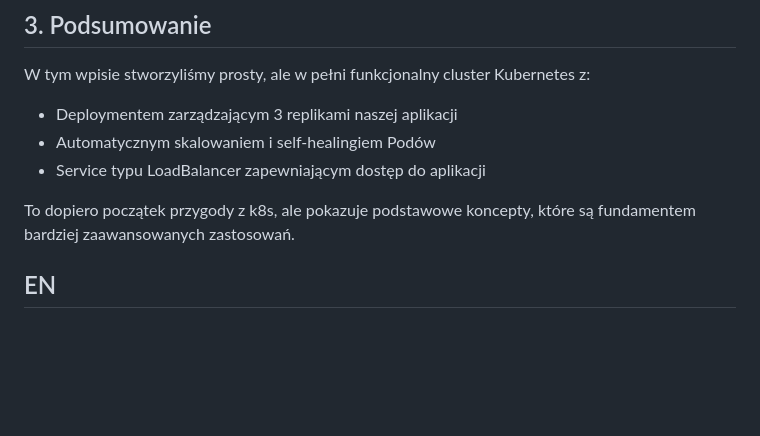
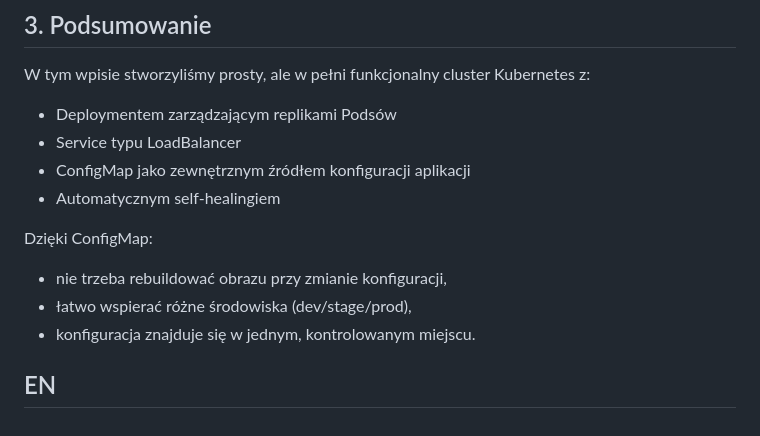
Before and after one commit to mpiotro4/mpiotro-pl, a Markdown page: blog/posts/2024-11-14-my-first-k8s-cluster.md, the part around the change printed below. Rendered like a GitHub page; blank space fills up the shorter version.

Commit message:
2024-11-14-my-first-k8s-cluster.md: add section 2.3 config map

```diff
--- a/blog/posts/2024-11-14-my-first-k8s-cluster.md
+++ b/blog/posts/2024-11-14-my-first-k8s-cluster.md
@@ -272,11 +348,15 @@ automatycznie rozdziela ruch między wszystkie 3 Pody. Dla nas to niewidoczne
 
 W tym wpisie stworzyliśmy prosty, ale w pełni funkcjonalny cluster Kubernetes z:
 
-- Deploymentem zarządzającym 3 replikami naszej aplikacji
-- Automatycznym skalowaniem i self-healingiem Podów
-- Service typu LoadBalancer zapewniającym dostęp do aplikacji
+* Deploymentem zarządzającym replikami Podsów
+* Service typu LoadBalancer
+* ConfigMap jako zewnętrznym źródłem konfiguracji aplikacji
+* Automatycznym self-healingiem
 
-To dopiero początek przygody z k8s, ale pokazuje podstawowe koncepty, które są fundamentem bardziej zaawansowanych
-zastosowań.
+Dzięki ConfigMap:
+
+* nie trzeba rebuildować obrazu przy zmianie konfiguracji,
+* łatwo wspierać różne środowiska (dev/stage/prod),
+* konfiguracja znajduje się w jednym, kontrolowanym miejscu.
 
 ## EN
```
Also changed, not shown: other parts of blog/posts/2024-11-14-my-first-k8s-cluster.md (+76 -0 lines).
